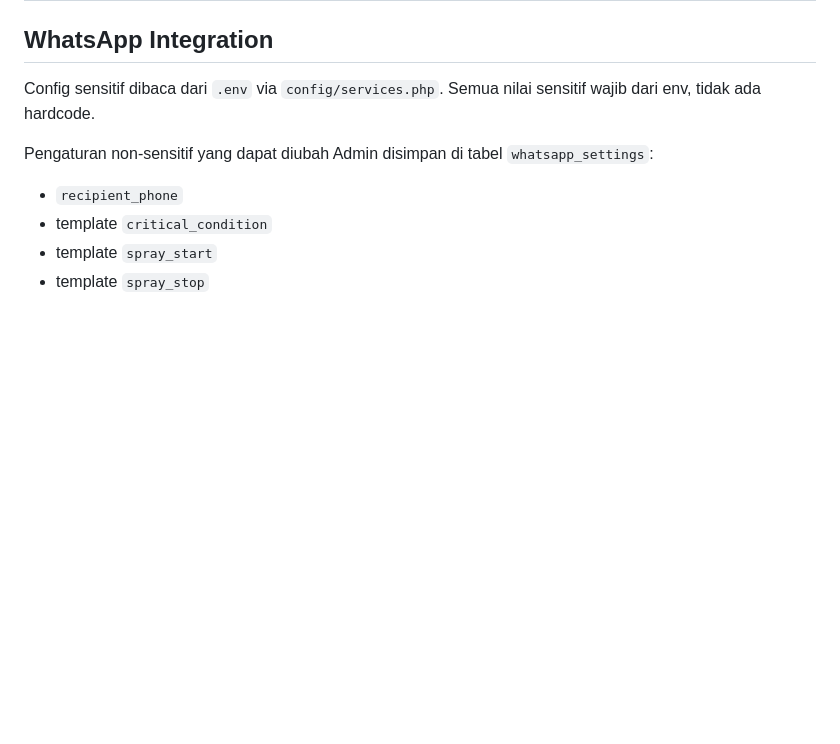
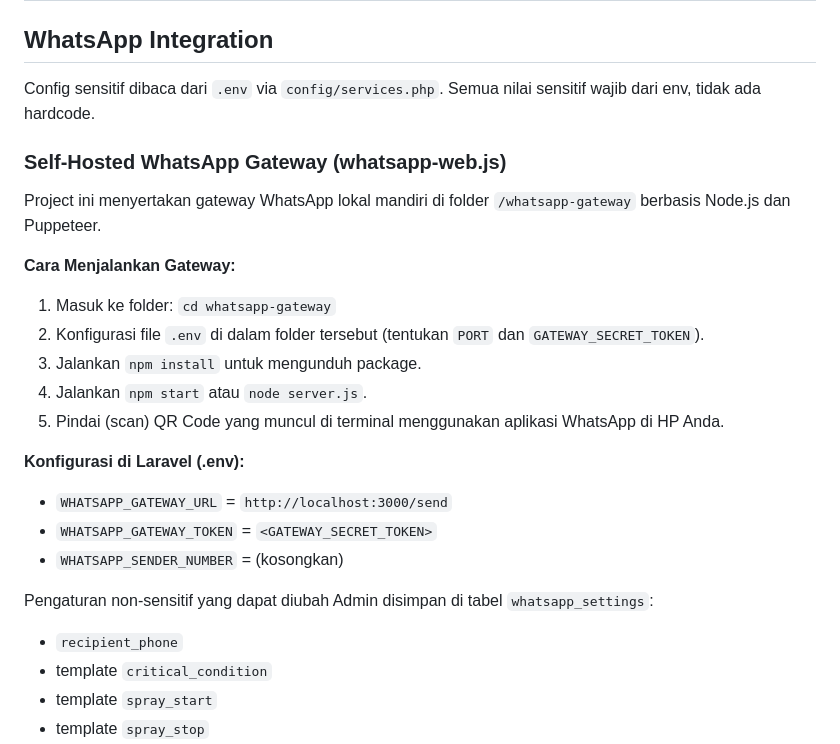
Before and after one commit to fadilsflow/wjdk000, a Markdown page: docs/operations.md, the part around the change. Rendered like a GitHub page; blank space fills up the shorter version.

Commit message:
feat: add self-hosted WhatsApp gateway boilerplate and documentation

```diff
--- a/docs/operations.md
+++ b/docs/operations.md
@@ -121,6 +121,22 @@ php artisan optimize                     # cache untuk production
 
 Config sensitif dibaca dari `.env` via `config/services.php`. Semua nilai sensitif wajib dari env, tidak ada hardcode.
 
+### Self-Hosted WhatsApp Gateway (whatsapp-web.js)
+
+Project ini menyertakan gateway WhatsApp lokal mandiri di folder `/whatsapp-gateway` berbasis Node.js dan Puppeteer.
+
+**Cara Menjalankan Gateway:**
+1. Masuk ke folder: `cd whatsapp-gateway`
+2. Konfigurasi file `.env` di dalam folder tersebut (tentukan `PORT` dan `GATEWAY_SECRET_TOKEN`).
+3. Jalankan `npm install` untuk mengunduh package.
+4. Jalankan `npm start` atau `node server.js`.
+5. Pindai (scan) QR Code yang muncul di terminal menggunakan aplikasi WhatsApp di HP Anda.
+
+**Konfigurasi di Laravel (.env):**
+- `WHATSAPP_GATEWAY_URL` = `http://localhost:3000/send`
+- `WHATSAPP_GATEWAY_TOKEN` = `<GATEWAY_SECRET_TOKEN>`
+- `WHATSAPP_SENDER_NUMBER` = (kosongkan)
+
 Pengaturan non-sensitif yang dapat diubah Admin disimpan di tabel `whatsapp_settings`:
 - `recipient_phone`
 - template `critical_condition`
```
